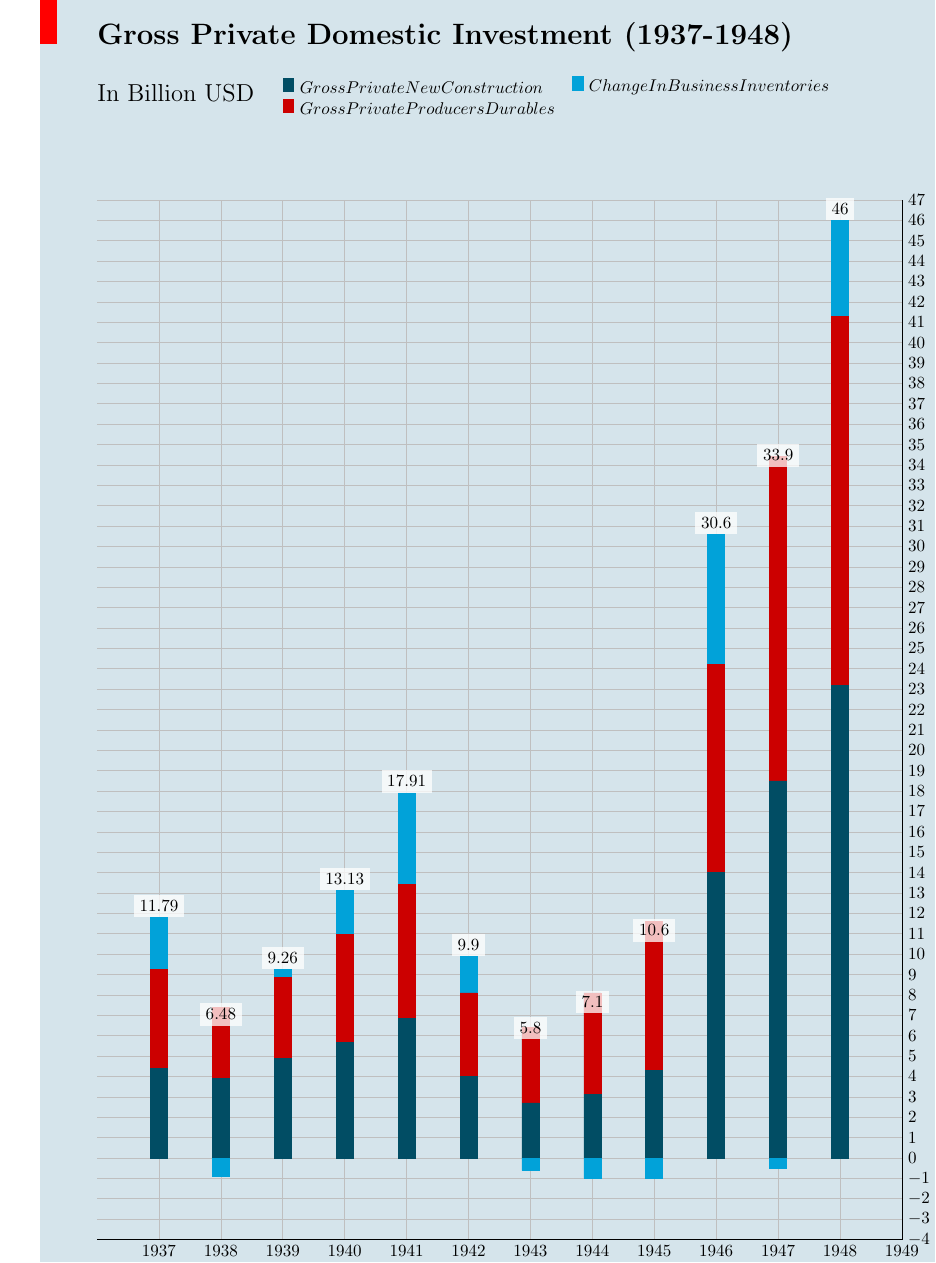
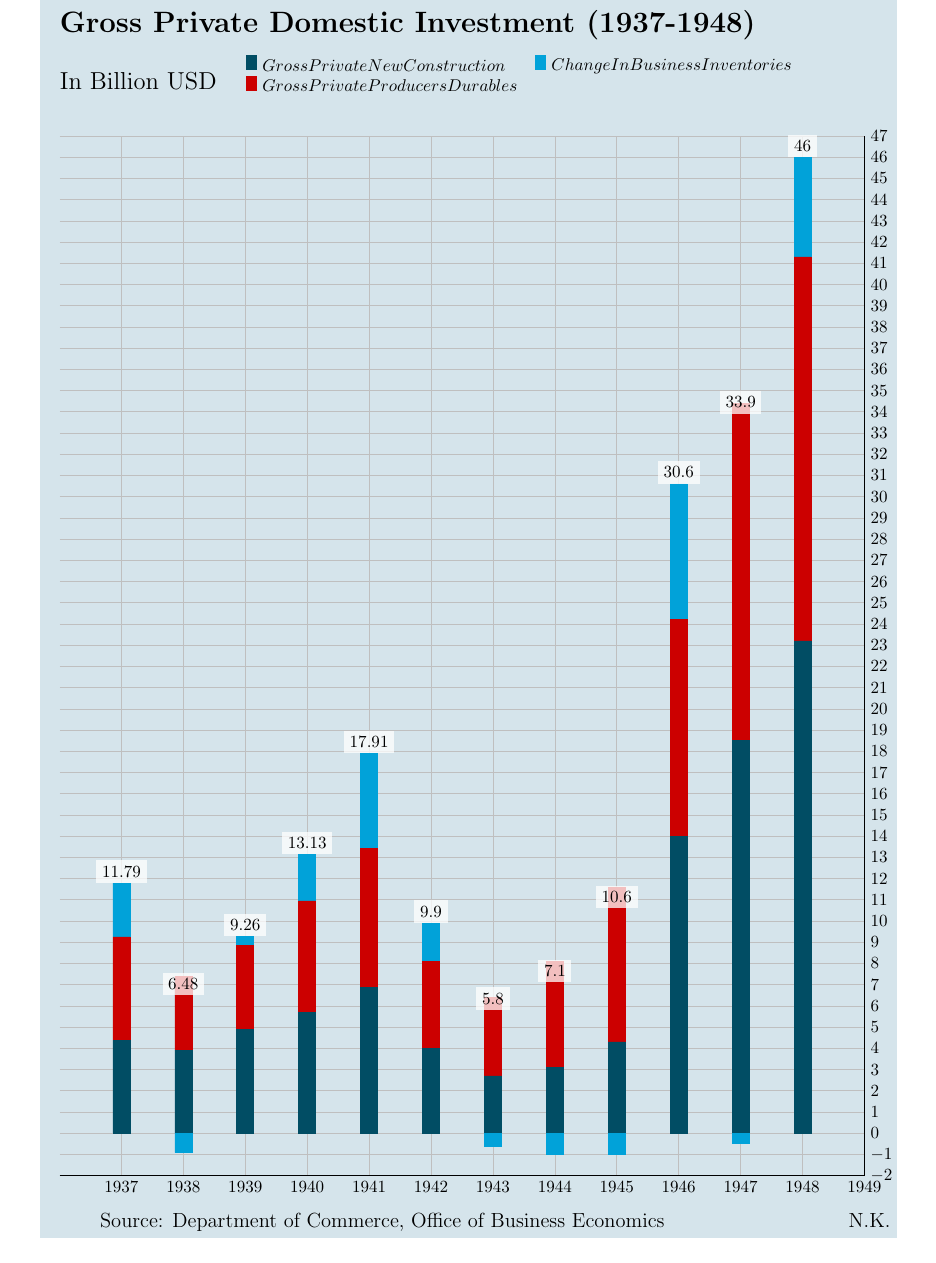
Before and after one commit to norman-k/VisualizingData, a LaTeX figure (ww2.tex): the whole page. Compiled offline with pdfLaTeX.

Commit message:
update GPDI during ww2

```diff
--- a/ww2.tex
+++ b/ww2.tex
@@ -37,3 +37,9 @@
         grid style=gray!50,
 	legend style={draw=none,fill=none,at={(-0.05,1.07)},anchor=west,font=\large},
         extra description/.code={
+	    \node [anchor=base west, inner sep=0pt] at (-0.025,1.13) {\large};
+	    \node [anchor=base west, inner sep=0pt] at (0.98,-0.05) {\large N.K.};
+	    \node [anchor=base west, inner sep=0pt] at (0.05,-0.05) {\large Source: Department of Commerce, Office of Business Economics};
+	    \node [anchor=base west, inner sep=0pt] at (1,-0.06) {\large};
+            \node [anchor=base west, inner sep=0pt] at (0,1.10) {\LARGE\textbf{#1}};
+            \node [anchor=base west, inner sep=0pt] at (0,1.045) {\Large In Billion USD };
@@ -67,10 +70,10 @@
 	axis y line=right,
 	axis x line=bottom,
 	xtick={1937,1938,...,1950},
-	ytick={-4,-3,-2,-1,0,...,55},
+	ytick={-2,-1,0,...,55},
 	xmin = 1936,
 	xmax = 1949,
-	ymin = -4,
+	ymin = -2,
 	ymax = 47,
        legend columns=-1
 	]
@@ -126,11 +129,11 @@
 \label{s3}
 \end{axis}
 
-\node [draw=none,fill=none] at (rel axis cs: 0.40,1.1) {\shortstack[l]{
+\node [draw=none,fill=none] at (rel axis cs: 0.40,1.06) {\shortstack[l]{
 \ref{s1} $Gross Private New Construction$ \\
 \ref{s2} $Gross Private Producers Durables$}};
 
-\node [draw=none,fill=none] at (rel axis cs: 0.75,1.11) {\shortstack[l]{
+\node [draw=none,fill=none] at (rel axis cs: 0.75,1.0685) {\shortstack[l]{
 \ref{s3} $Change In Business Inventories$}};
 
 \begin{axis}[axis lines=none,
@@ -143,10 +146,10 @@
 	axis y line=right,
 	axis x line=center,
 	xtick={1937,1938,...,1950},
-	ytick={-4,-3,-2,-1,0,...,55},
+	ytick={-2,-1,0,...,55},
 	xmin = 1936,
 	xmax = 1949,
-	ymin = -4,
+	ymin = -2,
 	ymax = 47
 	]
 \addplot [CBI,fill=CBI] coordinates {(1938,-0.91)(1943,-0.6)(1944,-1)
```
Also changed, not shown: ww2.png, ww2.tex (3 more changed lines).
